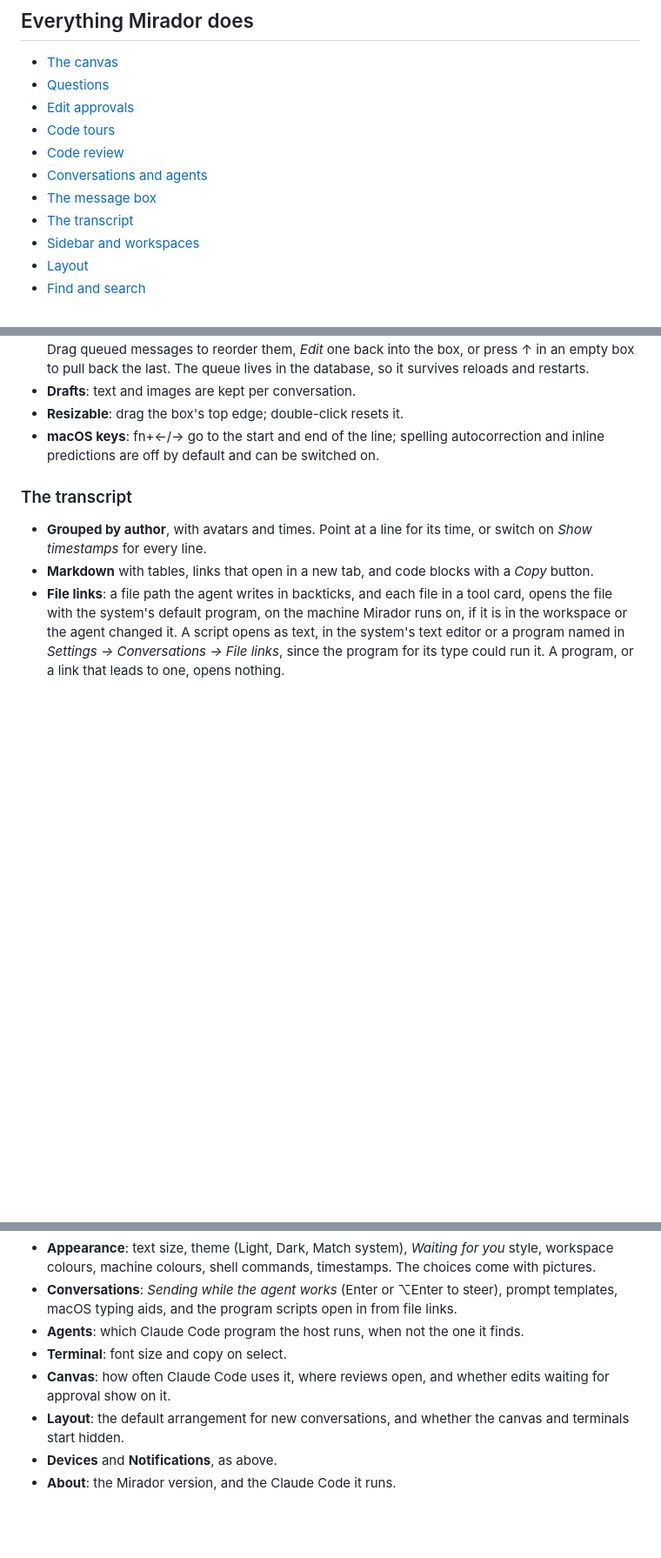
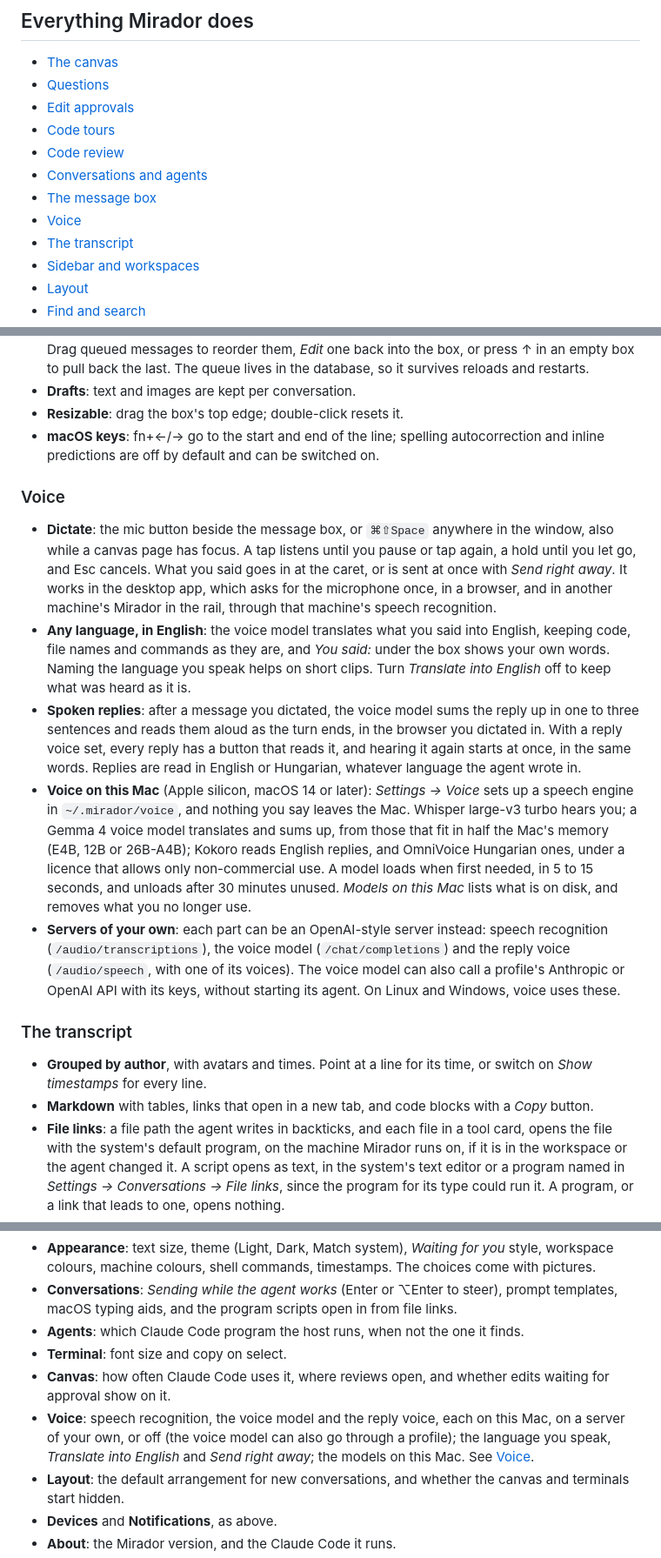
Before and after one commit to akanto/mirador, a Markdown page: README.md, 3 parts joined by grey strips. Shown at 87% size. GitHub-like rendering; blank space fills up the shorter version.

Commit message:
Read about voice in the README: dictation, translating, spoken replies, voice on this Mac and servers of your own

```diff
--- a/README.md
+++ b/README.md
@@ -158,6 +158,7 @@ Windows support is new and experimental: expect rough edges, and please report w
 - [Code review](#code-review)
 - [Conversations and agents](#conversations-and-agents)
 - [The message box](#the-message-box)
+- [Voice](#voice)
 - [The transcript](#the-transcript)
 - [Sidebar and workspaces](#sidebar-and-workspaces)
 - [Layout](#layout)
@@ -280,6 +281,14 @@ Windows support is new and experimental: expect rough edges, and please report w
 - **Resizable**: drag the box's top edge; double-click resets it.
 - **macOS keys**: fn+←/→ go to the start and end of the line; spelling autocorrection and inline predictions are off by default and can be switched on.
 
+### Voice
+
+- **Dictate**: the mic button beside the message box, or `⌘⇧Space` anywhere in the window, also while a canvas page has focus. A tap listens until you pause or tap again, a hold until you let go, and Esc cancels. What you said goes in at the caret, or is sent at once with *Send right away*. It works in the desktop app, which asks for the microphone once, in a browser, and in another machine's Mirador in the rail, through that machine's speech recognition.
+- **Any language, in English**: the voice model translates what you said into English, keeping code, file names and commands as they are, and *You said:* under the box shows your own words. Naming the language you speak helps on short clips. Turn *Translate into English* off to keep what was heard as it is.
+- **Spoken replies**: after a message you dictated, the voice model sums the reply up in one to three sentences and reads them aloud as the turn ends, in the browser you dictated in. With a reply voice set, every reply has a button that reads it, and hearing it again starts at once, in the same words. Replies are read in English or Hungarian, whatever language the agent wrote in.
+- **Voice on this Mac** (Apple silicon, macOS 14 or later): *Settings → Voice* sets up a speech engine in `~/.mirador/voice`, and nothing you say leaves the Mac. Whisper large-v3 turbo hears you; a Gemma 4 voice model translates and sums up, from those that fit in half the Mac's memory (E4B, 12B or 26B-A4B); Kokoro reads English replies, and OmniVoice Hungarian ones, under a licence that allows only non-commercial use. A model loads when first needed, in 5 to 15 seconds, and unloads after 30 minutes unused. *Models on this Mac* lists what is on disk, and removes what you no longer use.
+- **Servers of your own**: each part can be an OpenAI-style server instead: speech recognition (`/audio/transcriptions`), the voice model (`/chat/completions`) and the reply voice (`/audio/speech`, with one of its voices). The voice model can also call a profile's Anthropic or OpenAI API with its keys, without starting its agent. On Linux and Windows, voice uses these.
+
 ### The transcript
 
 - **Grouped by author**, with avatars and times. Point at a line for its time, or switch on *Show timestamps* for every line.
@@ -361,6 +370,7 @@ Windows support is new and experimental: expect rough edges, and please report w
 - **Agents**: which Claude Code program the host runs, when not the one it finds.
 - **Terminal**: font size and copy on select.
 - **Canvas**: how often Claude Code uses it, where reviews open, and whether edits waiting for approval show on it.
+- **Voice**: speech recognition, the voice model and the reply voice, each on this Mac, on a server of your own, or off (the voice model can also go through a profile); the language you speak, *Translate into English* and *Send right away*; the models on this Mac. See [Voice](#voice).
 - **Layout**: the default arrangement for new conversations, and whether the canvas and terminals start hidden.
 - **Devices** and **Notifications**, as above.
 - **About**: the Mirador version, and the Claude Code it runs.
```
Also changed, not shown: other parts of README.md (+1 -0 lines).
